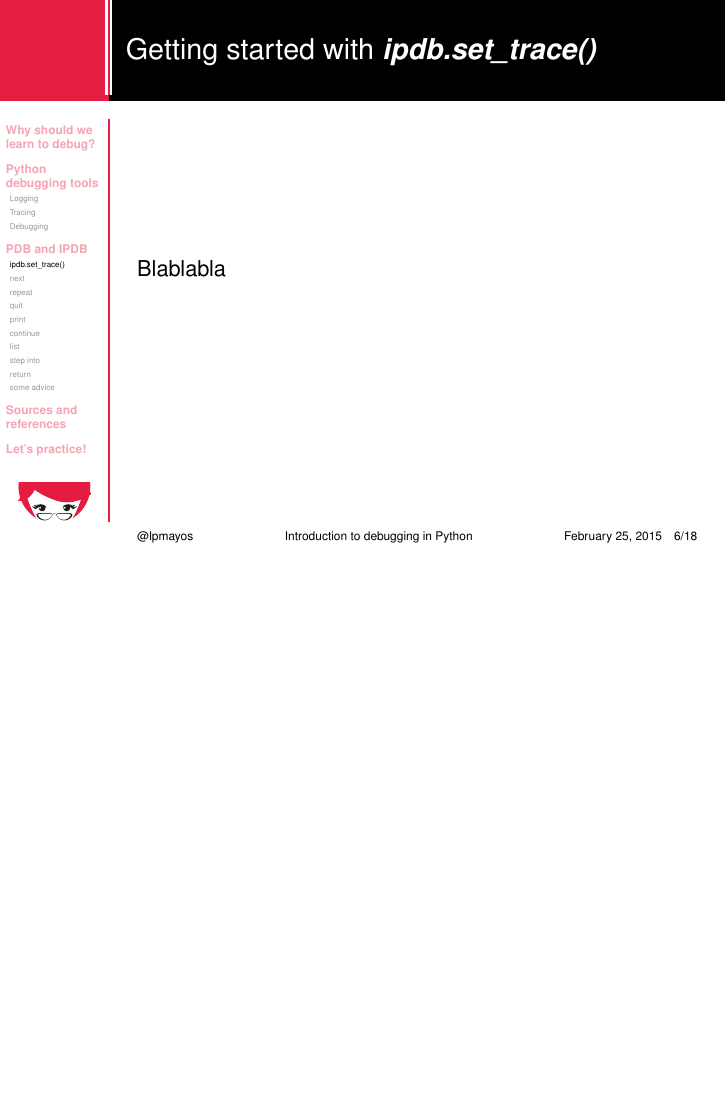
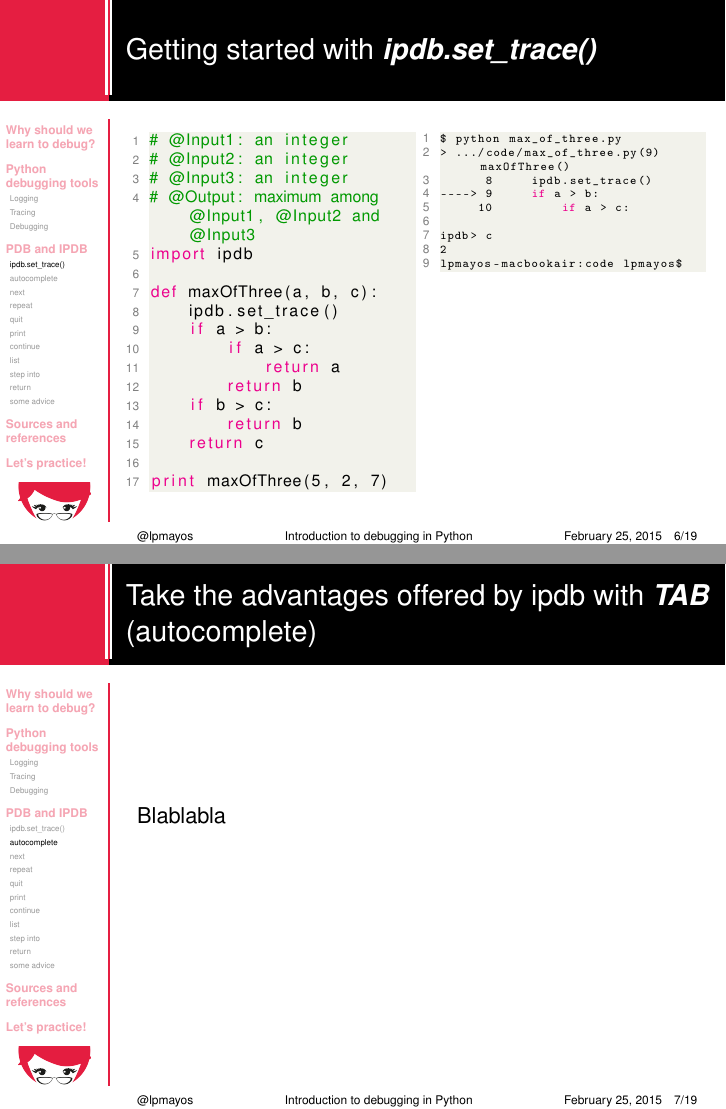
Before and after one commit to pyladies-bcn/debugging_in_python, LaTeX slides (presentation/debugging.tex, which reads presentation/beamerthemepyladies.sty, presentation/code/max_of_three.py, presentation/code/max_of_three_console.txt): page 6 of 18 before the commit and pages 6 and 7 of 19 after it, the two joined at a grey line, the shorter picture padded with empty space. Compiled offline with pdfLaTeX.

Commit message:
code rules established

```diff
--- a/presentation/beamerthemepyladies.sty
+++ b/presentation/beamerthemepyladies.sty
@@ -56,7 +56,7 @@
 \pgfusepath{stroke}
 \pgftext[at=\pgfpoint{.075\paperwidth}{-.97\paperheight},center,base]{\pgfuseimage{small-logo}}
 \end{pgfpicture}%
-\vskip-25pt%
+\vskip-40pt%
 }
 
 \addtobeamertemplate{title page}{%
--- /dev/null
+++ b/presentation/code/max_of_three.py
@@ -0,0 +1,17 @@
+# @Input1: an integer
+# @Input2: an integer
+# @Input3: an integer
+# @Output: maximum among @Input1, @Input2 and @Input3
+import ipdb
+
+def maxOfThree(a, b, c):
+    ipdb.set_trace()
+    if a > b:
+        if a > c:
+            return a
+        return b
+    if b > c:
+        return b
+    return c
+
+print maxOfThree(5, 2, 7)
--- /dev/null
+++ b/presentation/code/max_of_three_console.txt
@@ -0,0 +1,9 @@
+$ python max_of_three.py
+> .../code/max_of_three.py(9)maxOfThree()
+      8     ipdb.set_trace()
+----> 9     if a > b:
+     10         if a > c:
+
+ipdb> c
+2
+lpmayos-macbookair:code lpmayos$
--- a/presentation/debugging.tex
+++ b/presentation/debugging.tex
@@ -34,7 +34,7 @@
     keywordstyle=\color{magenta},
     numberstyle=\tiny\color{codegray},
     stringstyle=\color{codepurple},
-    basicstyle=\footnotesize,
+    basicstyle=\scriptsize,
     breakatwhitespace=false,
     breaklines=true,
     captionpos=b,
@@ -110,6 +110,18 @@ Blablabla
 \subsection{ipdb.set\_trace()}
 \begin{frame}
 \frametitle{Getting started with \textit{\textbf{ipdb.set\_trace()}}}
+\begin{table}
+\begin{tabular}{p{4.7cm}p{4.7cm}}
+    \lstinputlisting[language=Python]{code/max_of_three.py}&
+    \lstset{basicstyle=\ttfamily\tiny}
+    \lstinputlisting[language=bash]{code/max_of_three_console.txt}
+\end{tabular}
+\end{table}
+\end{frame}
+
+\subsection{autocomplete}
+\begin{frame}
+\frametitle{Take the advantages offered by ipdb with \textit{\textbf{TAB}} (autocomplete)}
 Blablabla
 \end{frame}
 
```
Also changed, not shown: presentation/code/prova.py (deleted, +0 -9 lines), presentation/debugging.pdf, presentation/debugging.tex (16 more changed lines), 6 other files.
